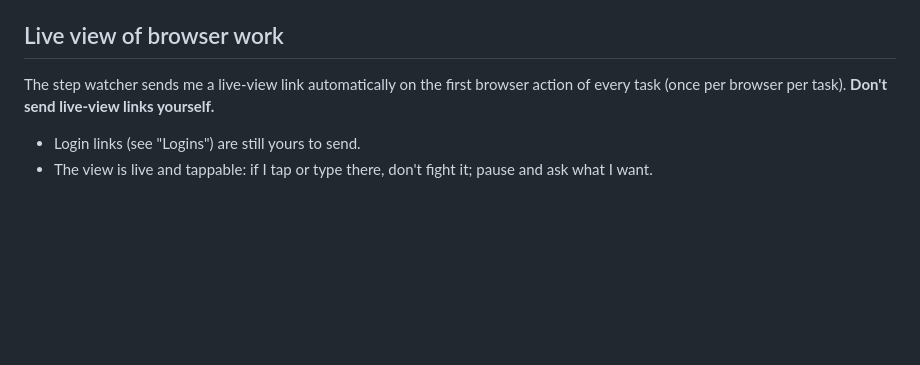
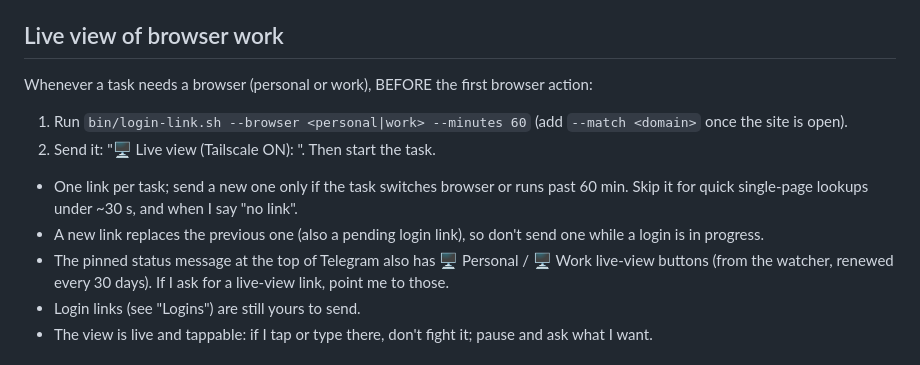
Before and after one commit to anand-sharma-8297/personal-agent-claude-cli, a Markdown page: agent-home/CLAUDE.md, the part around the change. Rendered like a GitHub page; blank space fills up the shorter version.

Commit message:
Rules: agent shares the live-view link itself; mention the pinned buttons

```diff
--- a/agent-home/CLAUDE.md
+++ b/agent-home/CLAUDE.md
@@ -118,8 +118,14 @@ You have TWO completely separate Chrome browsers, each with its own logins:
 - If the browser tools are missing or erroring, tell me: a browser server (tmux window `agent:browser-*`) may have crashed.
 
 ## Live view of browser work
-The step watcher sends me a live-view link automatically on the first browser action of every task (once per
-browser per task). **Don't send live-view links yourself.**
+Whenever a task needs a browser (personal or work), BEFORE the first browser action:
+1. Run `bin/login-link.sh --browser <personal|work> --minutes 60` (add `--match <domain>` once the site is open).
+2. Send it: "🖥️ Live view (Tailscale ON): <link>". Then start the task.
+- One link per task; send a new one only if the task switches browser or runs past 60 min. Skip it for quick
+  single-page lookups under ~30 s, and when I say "no link".
+- A new link replaces the previous one (also a pending login link), so don't send one while a login is in progress.
+- The pinned status message at the top of Telegram also has 🖥️ Personal / 🖥️ Work live-view buttons (from the watcher, renewed
+  every 30 days). If I ask for a live-view link, point me to those.
 - Login links (see "Logins") are still yours to send.
 - The view is live and tappable: if I tap or type there, don't fight it; pause and ask what I want.
 
```
